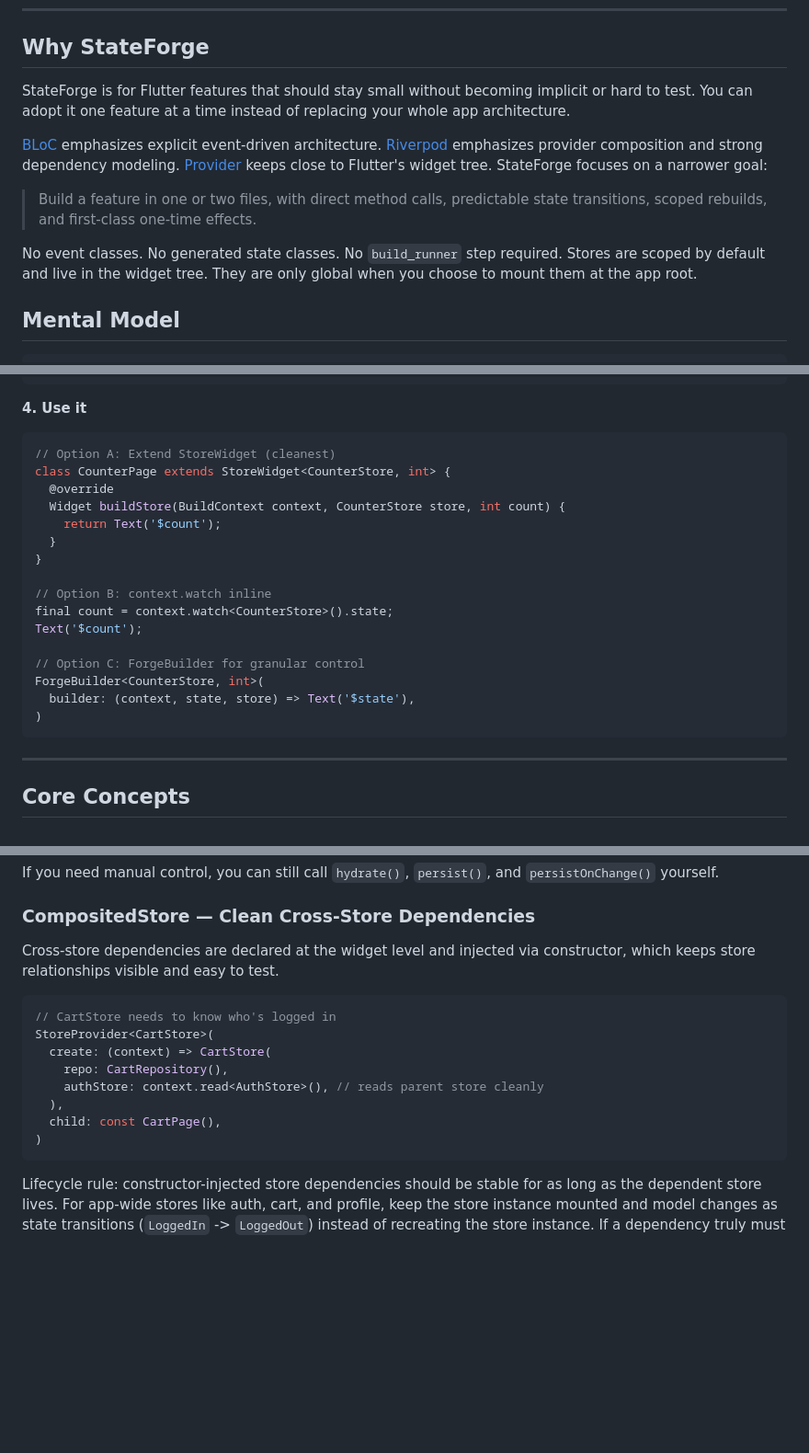
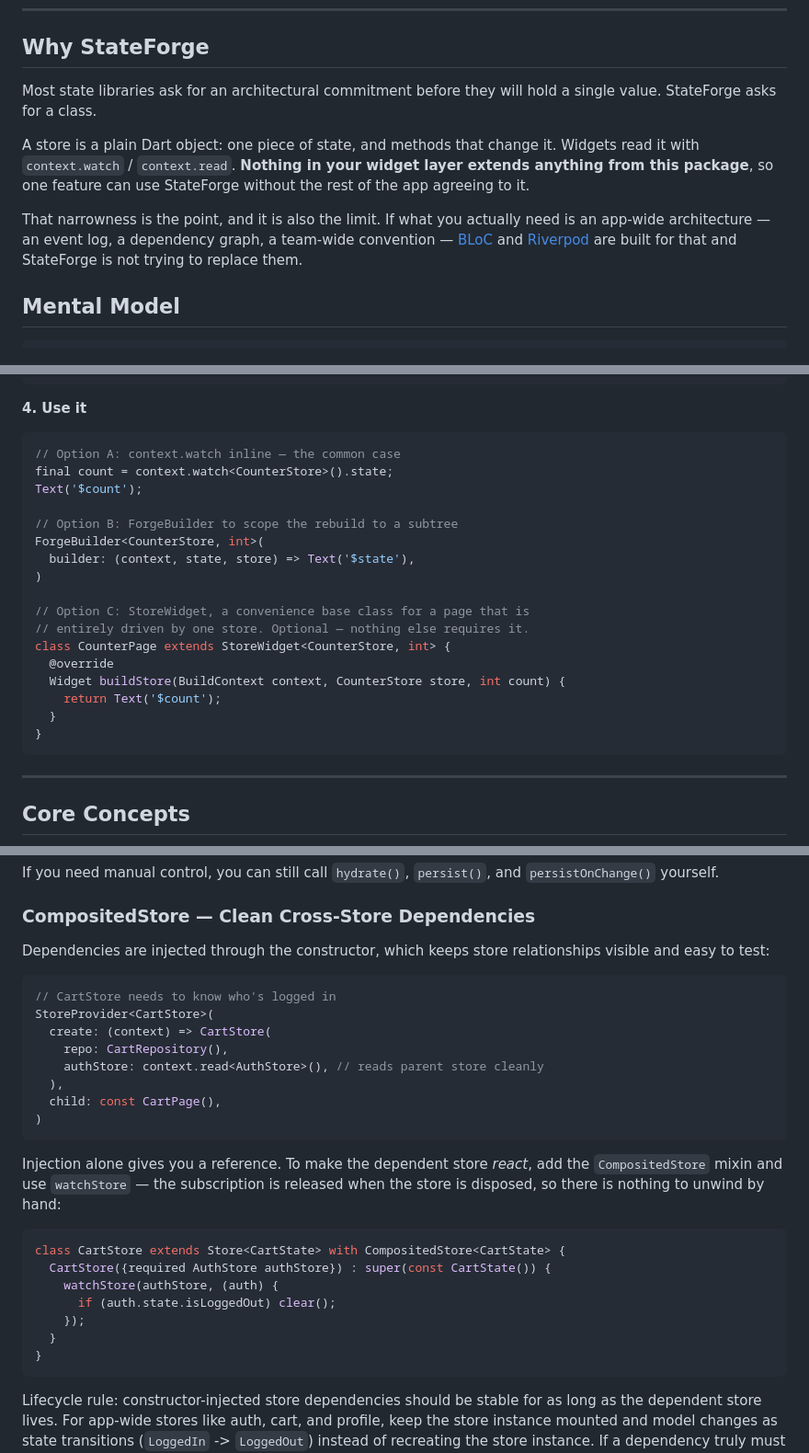
Before and after one commit to mj-963/state_forge, a Markdown page: README.md, 3 parts joined by grey strips. Shown at 92% size. GitHub-like rendering; blank space fills up the shorter version.

````diff
--- a/README.md
+++ b/README.md
@@ -32,22 +35,19 @@
 
 ## Why StateForge
 
-StateForge is for Flutter features that should stay small without becoming
-implicit or hard to test. You can adopt it one feature at a time instead of
-replacing your whole app architecture.
+Most state libraries ask for an architectural commitment before they will hold a
+single value. StateForge asks for a class.
 
-[BLoC](https://pub.dev/packages/flutter_bloc) emphasizes explicit event-driven
-architecture. [Riverpod](https://pub.dev/packages/flutter_riverpod) emphasizes
-provider composition and strong dependency modeling.
-[Provider](https://pub.dev/packages/provider) keeps close to Flutter's widget
-tree. StateForge focuses on a narrower goal:
+A store is a plain Dart object: one piece of state, and methods that change it.
+Widgets read it with `context.watch` / `context.read`. **Nothing in your widget
+layer extends anything from this package**, so one feature can use StateForge
+without the rest of the app agreeing to it.
 
-> Build a feature in one or two files, with direct method calls, predictable
-> state transitions, scoped rebuilds, and first-class one-time effects.
-
-No event classes. No generated state classes. No `build_runner` step required.
-Stores are scoped by default and live in the widget tree. They are only global
-when you choose to mount them at the app root.
+That narrowness is the point, and it is also the limit. If what you actually
+need is an app-wide architecture — an event log, a dependency graph, a team-wide
+convention — [BLoC](https://pub.dev/packages/flutter_bloc) and
+[Riverpod](https://pub.dev/packages/flutter_riverpod) are built for that and
+StateForge is not trying to replace them.
 
 ## Mental Model
 
@@ -160,22 +188,23 @@ ForgeMultiProvider(
 
 **4. Use it**
 ```dart
-// Option A: Extend StoreWidget (cleanest)
+// Option A: context.watch inline — the common case
+final count = context.watch<CounterStore>().state;
+Text('$count');
+
+// Option B: ForgeBuilder to scope the rebuild to a subtree
+ForgeBuilder<CounterStore, int>(
+  builder: (context, state, store) => Text('$state'),
+)
+
+// Option C: StoreWidget, a convenience base class for a page that is
+// entirely driven by one store. Optional — nothing else requires it.
 class CounterPage extends StoreWidget<CounterStore, int> {
   @override
   Widget buildStore(BuildContext context, CounterStore store, int count) {
     return Text('$count');
   }
 }
-
-// Option B: context.watch inline
-final count = context.watch<CounterStore>().state;
-Text('$count');
-
-// Option C: ForgeBuilder for granular control
-ForgeBuilder<CounterStore, int>(
-  builder: (context, state, store) => Text('$state'),
-)
 ```
 
 ---
@@ -359,8 +388,8 @@ If you need manual control, you can still call `hydrate()`, `persist()`, and
 
 ### CompositedStore — Clean Cross-Store Dependencies
 
-Cross-store dependencies are declared at the widget level and injected via
-constructor, which keeps store relationships visible and easy to test.
+Dependencies are injected through the constructor, which keeps store
+relationships visible and easy to test:
 
 ```dart
 // CartStore needs to know who's logged in
@@ -371,6 +400,20 @@ StoreProvider<CartStore>(
   ),
   child: const CartPage(),
 )
+```
+
+Injection alone gives you a reference. To make the dependent store *react*, add
+the `CompositedStore` mixin and use `watchStore` — the subscription is released
+when the store is disposed, so there is nothing to unwind by hand:
+
+```dart
+class CartStore extends Store<CartState> with CompositedStore<CartState> {
+  CartStore({required AuthStore authStore}) : super(const CartState()) {
+    watchStore(authStore, (auth) {
+      if (auth.state.isLoggedOut) clear();
+    });
+  }
+}
 ```
 
 Lifecycle rule: constructor-injected store dependencies should be stable for as
````
Also changed, not shown: other parts of README.md (+70 -46 lines).
